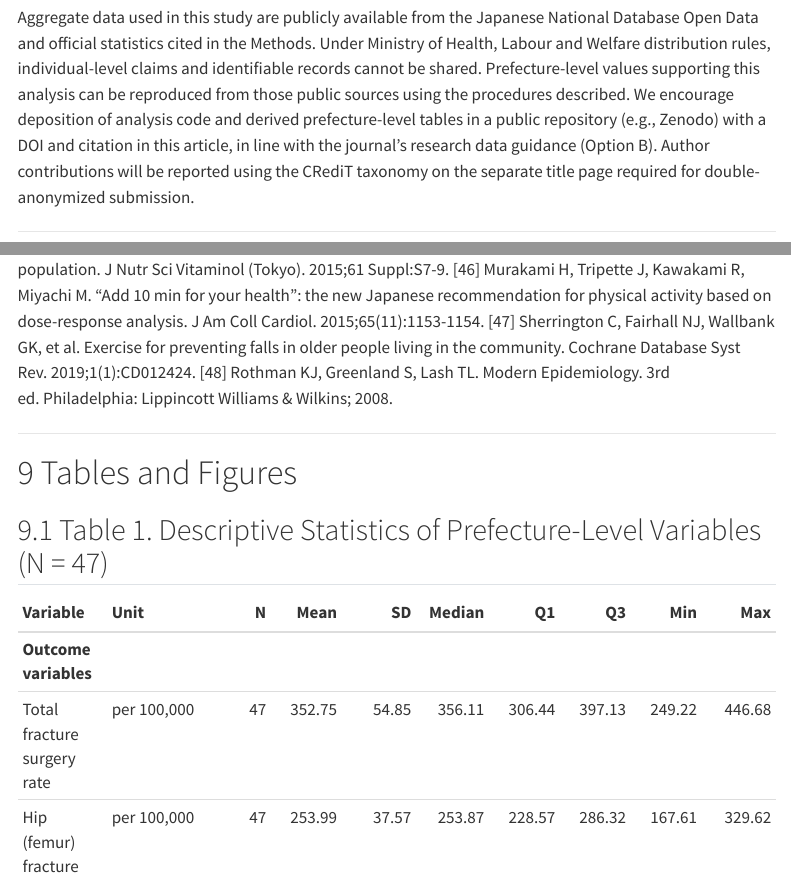
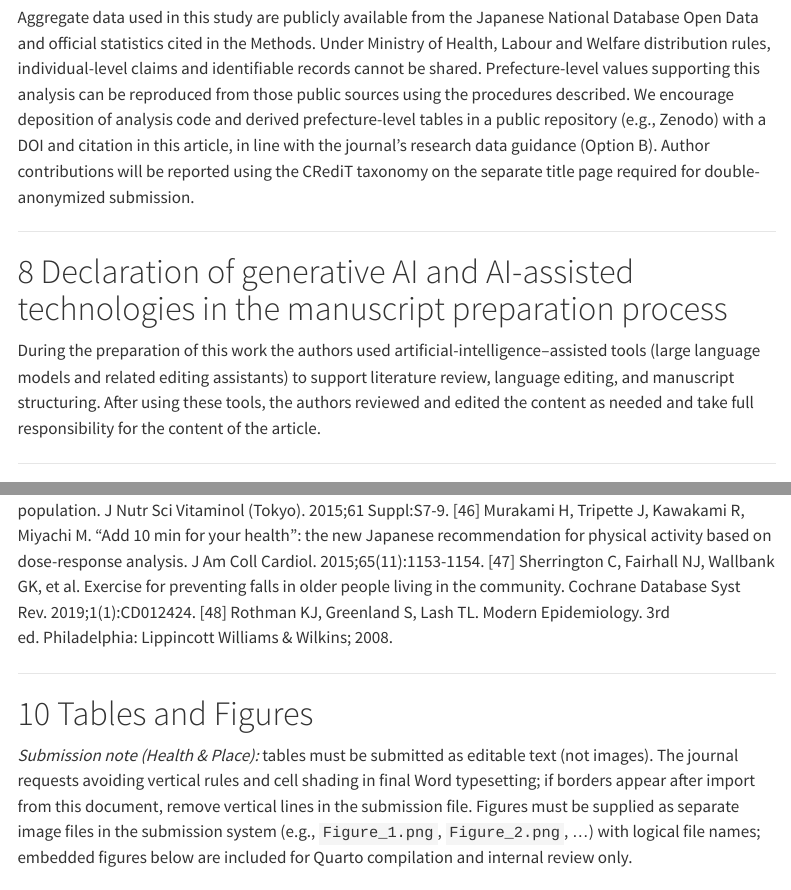
Before and after one commit to haruki00430/NDB_XXX_slope_fracture, a Quarto document (04_Manuscripts/Manuscript_slope_fracture.qmd): the page in a window 1100 px wide, from 10440 px down, and a second part further down, joined at a grey line. Rendered offline with R 4.5, knitr and Pandoc in place of Quarto, with nearby package versions; menus at the side of the page are left out.

Commit message:
生成AIの使用に関するDisclosureを記載した修正版です。

```diff
--- a/04_Manuscripts/Manuscript_slope_fracture.qmd
+++ b/04_Manuscripts/Manuscript_slope_fracture.qmd
@@ -180,6 +180,12 @@ Aggregate data used in this study are publicly available from the Japanese Natio
 
 ---
 
+# Declaration of generative AI and AI-assisted technologies in the manuscript preparation process
+
+During the preparation of this work the authors used artificial-intelligence–assisted tools (large language models and related editing assistants) to support literature review, language editing, and manuscript structuring. After using these tools, the authors reviewed and edited the content as needed and take full responsibility for the content of the article.
+
+---
+
 # References
 
 [1] Hagino H, Katagiri H, Okano T, Yamamoto K, Teshima R. Increasing incidence of hip fracture in Tottori Prefecture, Japan: trend from 1986 to 2001. Osteoporos Int. 2005;16(12):1963-1968.
@@ -236,6 +242,8 @@ Aggregate data used in this study are publicly available from the Japanese Natio
 
 
 # Tables and Figures
+
+*Submission note (Health & Place):* tables must be submitted as editable text (not images). The journal requests avoiding vertical rules and cell shading in final Word typesetting; if borders appear after import from this document, remove vertical lines in the submission file. Figures must be supplied as separate image files in the submission system (e.g., `Figure_1.png`, `Figure_2.png`, …) with logical file names; embedded figures below are included for Quarto compilation and internal review only.
 
 ## Table 1. Descriptive Statistics of Prefecture-Level Variables (N = 47)
 
```
